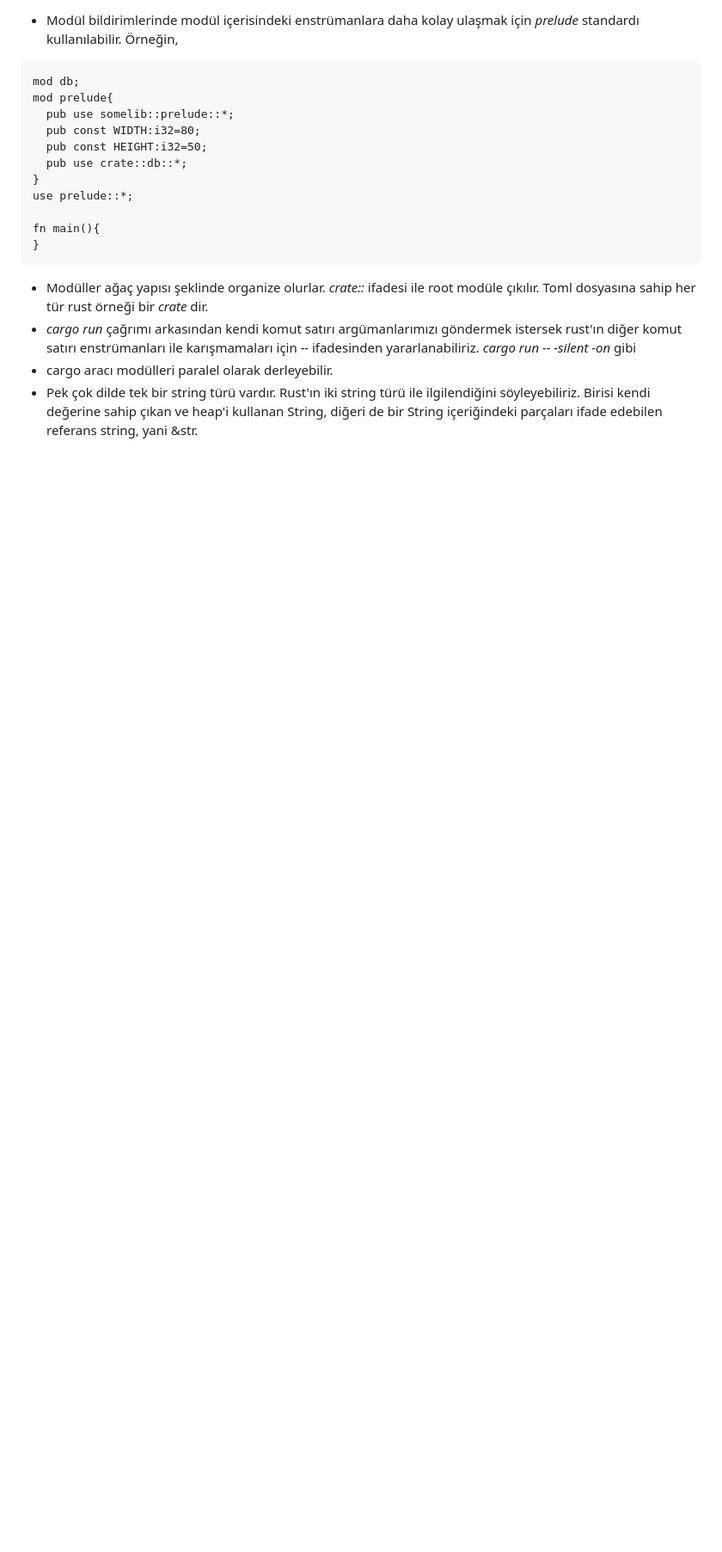
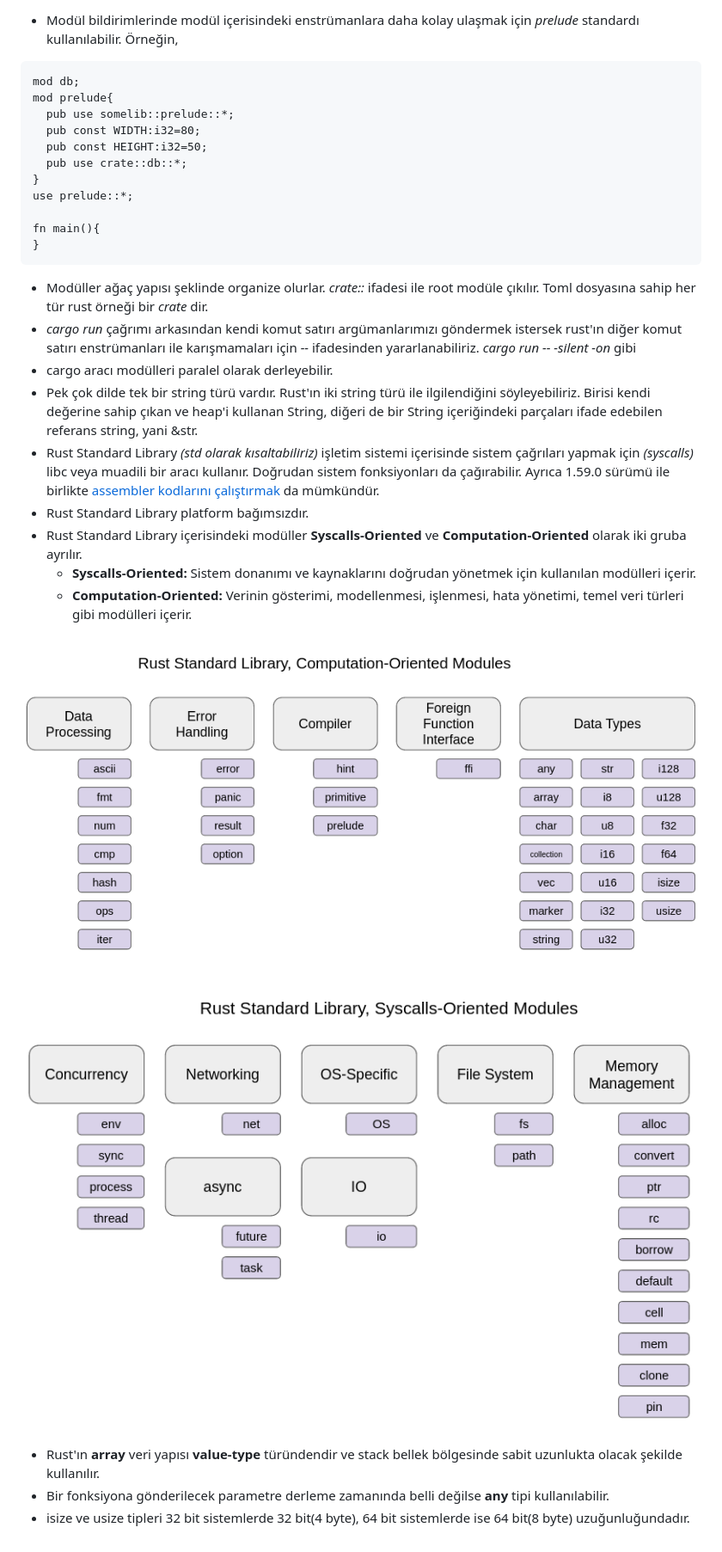
Before and after one commit to buraksenyurt/rust-farm, a Markdown page: notlar.md, the part around the change. Shown: that part at 86% size. Drawn GitHub-style; pictures changed too: images/std_1.png (added), images/std_2.png (added); blank space fills up the shorter version.

Commit message:
Added a few notes about Rust Standard Library.

```diff
--- a/notlar.md
+++ b/notlar.md
@@ -162,3 +162,16 @@ fn main(){
 - *cargo run* çağrımı arkasından kendi komut satırı argümanlarımızı göndermek istersek rust'ın diğer komut satırı enstrümanları ile karışmamaları için *--* ifadesinden yararlanabiliriz. *cargo run -- -silent -on* gibi
 - cargo aracı modülleri paralel olarak derleyebilir.
 - Pek çok dilde tek bir string türü vardır. Rust'ın iki string türü ile ilgilendiğini söyleyebiliriz. Birisi kendi değerine sahip çıkan ve heap'i kullanan String, diğeri de bir String içeriğindeki parçaları ifade edebilen referans string, yani &str.
+- Rust Standard Library *(std olarak kısaltabiliriz)* işletim sistemi içerisinde sistem çağrıları yapmak için *(syscalls)* libc veya muadili bir aracı kullanır. Doğrudan sistem fonksiyonları da çağırabilir. Ayrıca 1.59.0 sürümü ile birlikte [assembler kodlarını çalıştırmak](https://blog.rust-lang.org/2022/02/24/Rust-1.59.0.html) da mümkündür.
+- Rust Standard Library platform bağımsızdır.
+- Rust Standard Library içerisindeki modüller **Syscalls-Oriented** ve **Computation-Oriented** olarak iki gruba ayrılır.
+  - **Syscalls-Oriented:** Sistem donanımı ve kaynaklarını doğrudan yönetmek için kullanılan modülleri içerir.
+  - **Computation-Oriented:** Verinin gösterimi, modellenmesi, işlenmesi, hata yönetimi, temel veri türleri gibi modülleri içerir.
+
+![images/std_1.png](images/std_1.png)
+
+![images/std_2.png](images/std_2.png)
+
+- Rust'ın **array** veri yapısı **value-type** türündendir ve stack bellek bölgesinde sabit uzunlukta olacak şekilde kullanılır.
+- Bir fonksiyona gönderilecek parametre derleme zamanında belli değilse **any** tipi kullanılabilir.
+- isize ve usize tipleri 32 bit sistemlerde 32 bit(4 byte), 64 bit sistemlerde ise 64 bit(8 byte) uzuğunluğundadır.
```
Also changed, not shown: WebDev/README.md (+2 -2 lines).
